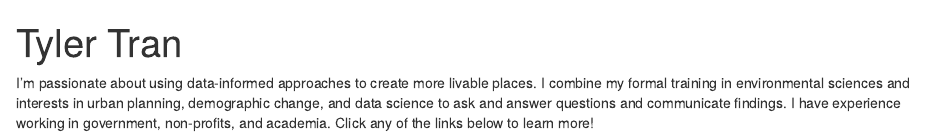
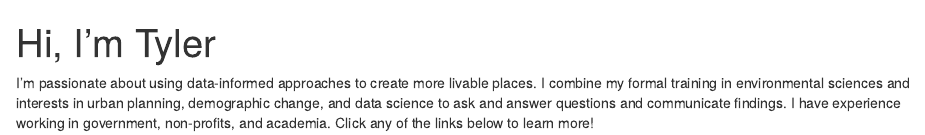
Before and after one commit to tylerjtran/tylerjtran.github.io, an R Markdown document (index.Rmd): the page in a window 1100 px wide, from its top. Rendered offline with R 4.5, knitr and Pandoc, with nearby package versions; drawn as R Markdown's standard HTML page in place of the format the file asks for.

Commit message:
change title

```diff
--- a/index.Rmd
+++ b/index.Rmd
@@ -1,5 +1,5 @@
 ---
-title: "Tyler Tran"
+title: "Hi, I'm Tyler"
 image: "Tyler.jpg"
 links:
   - Data Blog: "https://tylerjtran.github.io/data_blog/"
```
